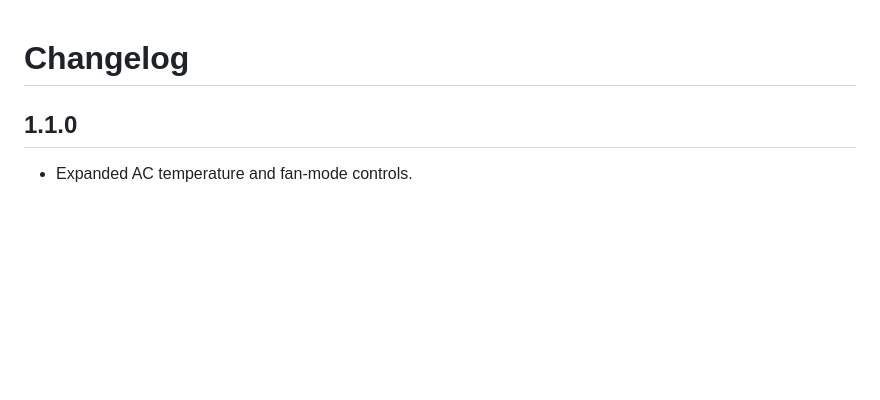
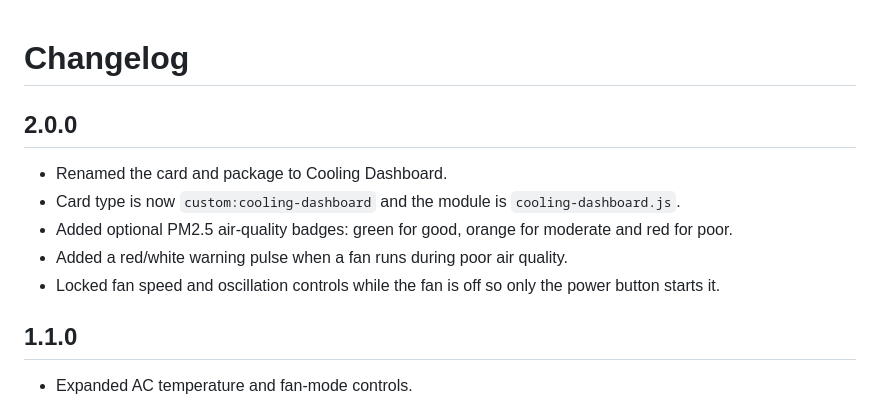
Before and after one commit to obaiii/ha-cooling-dashboard, a Markdown page: CHANGELOG.md, the part around the change. Rendered like a GitHub page; blank space fills up the shorter version.

```diff
--- a/CHANGELOG.md
+++ b/CHANGELOG.md
@@ -1,4 +1,12 @@
 # Changelog
+
+## 2.0.0
+
+- Renamed the card and package to Cooling Dashboard.
+- Card type is now `custom:cooling-dashboard` and the module is `cooling-dashboard.js`.
+- Added optional PM2.5 air-quality badges: green for good, orange for moderate and red for poor.
+- Added a red/white warning pulse when a fan runs during poor air quality.
+- Locked fan speed and oscillation controls while the fan is off so only the power button starts it.
 
 ## 1.1.0
 
```
Also changed, not shown: README.md (+16 -9 lines), screenshots/cooling-dashboard-overview.png, 5 other files.
